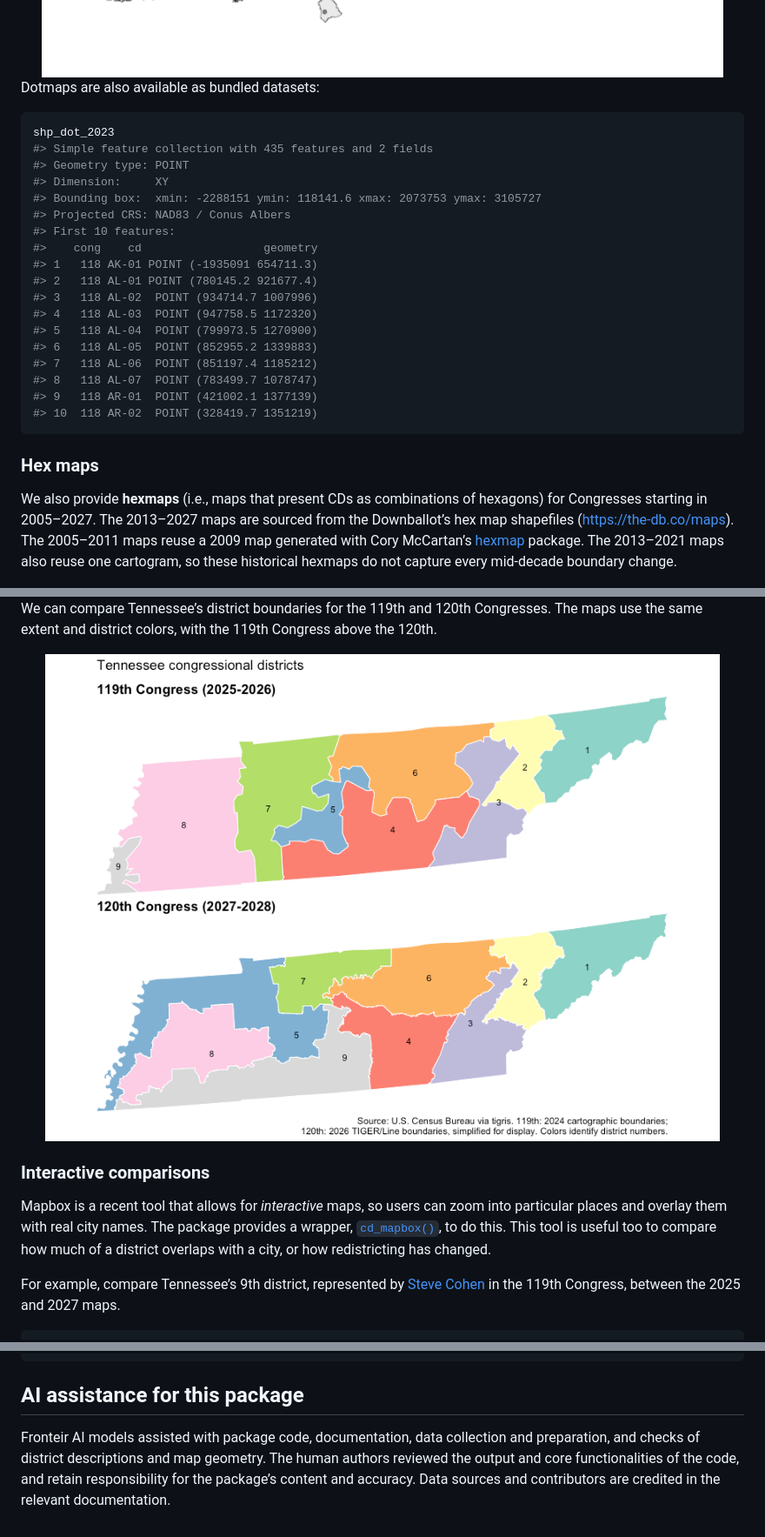
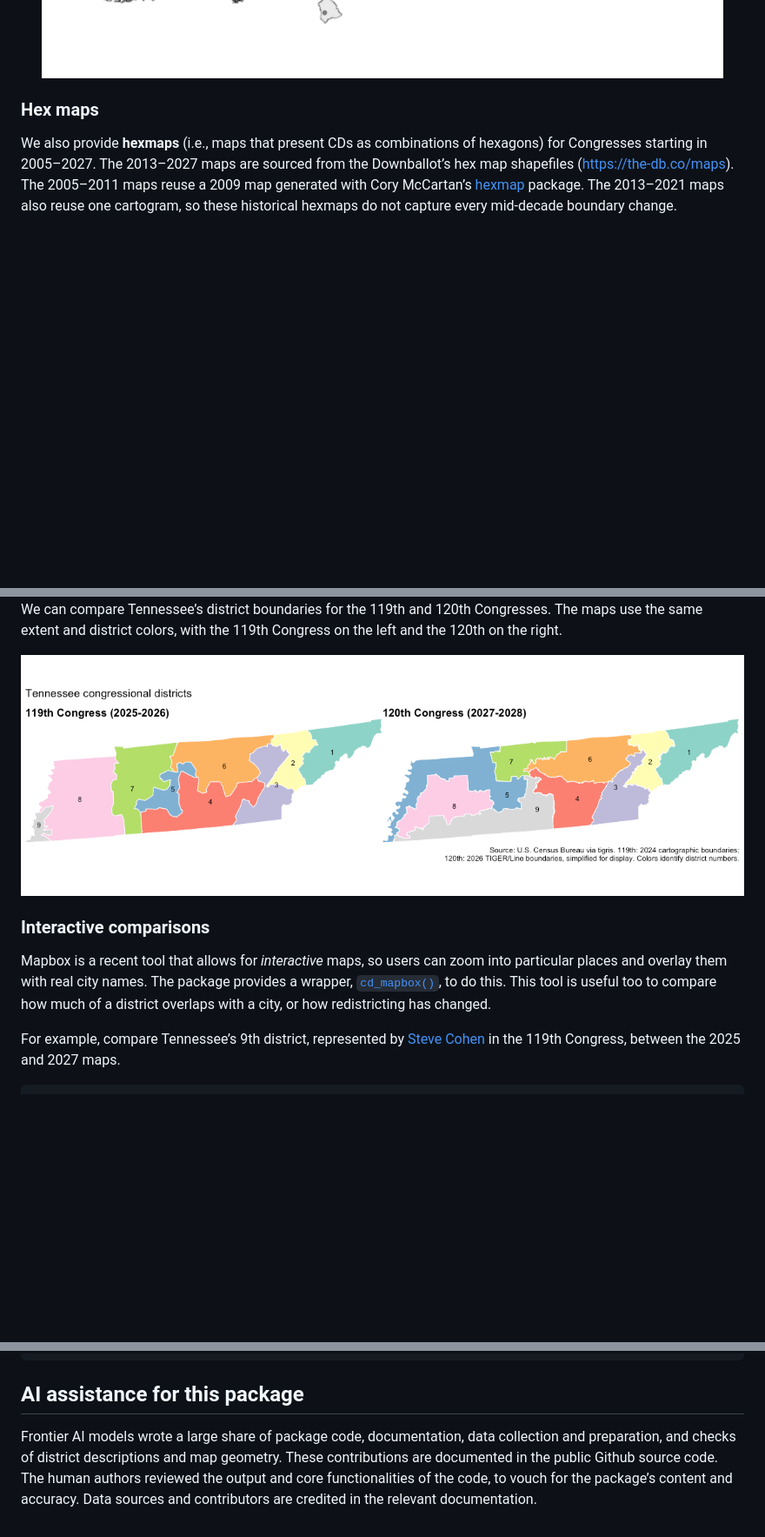
Before and after one commit to kuriwaki/fourthirtyfive, a Markdown page: README.md, 3 parts joined by grey strips. Shown: that part at 87% size. Drawn GitHub-style; pictures changed too: man/figures/README-tn-boundaries-1.png; blank space fills up the shorter version.

````diff
--- a/README.md
+++ b/README.md
@@ -72,29 +72,6 @@ cd_dotmap(2023) |>
 ```
 
 <img src="man/figures/README-dotmap-1.png" alt="" width="100%" />
-
-Dotmaps are also available as bundled datasets:
-
-``` r
-shp_dot_2023
-#> Simple feature collection with 435 features and 2 fields
-#> Geometry type: POINT
-#> Dimension:     XY
-#> Bounding box:  xmin: -2288151 ymin: 118141.6 xmax: 2073753 ymax: 3105727
-#> Projected CRS: NAD83 / Conus Albers
-#> First 10 features:
-#>    cong    cd                  geometry
-#> 1   118 AK-01 POINT (-1935091 654711.3)
-#> 2   118 AL-01 POINT (780145.2 921677.4)
-#> 3   118 AL-02  POINT (934714.7 1007996)
-#> 4   118 AL-03  POINT (947758.5 1172320)
-#> 5   118 AL-04  POINT (799973.5 1270900)
-#> 6   118 AL-05  POINT (852955.2 1339883)
-#> 7   118 AL-06  POINT (851197.4 1185212)
-#> 8   118 AL-07  POINT (783499.7 1078747)
-#> 9   118 AR-01  POINT (421002.1 1377139)
-#> 10  118 AR-02  POINT (328419.7 1351219)
-```
 
 ### Hex maps
 
@@ -143,7 +120,7 @@ cd_shps |>
 
 We can compare Tennessee’s district boundaries for the 119th and 120th
 Congresses. The maps use the same extent and district colors, with the
-119th Congress above the 120th.
+119th Congress on the left and the 120th on the right.
 
 <img src="man/figures/README-tn-boundaries-1.png" alt="" width="100%" />
 
@@ -153,8 +130,8 @@ Mapbox is a recent tool that allows for *interactive* maps, so users can
 zoom into particular places and overlay them with real city names. The
 package provides a wrapper,
 [`cd_mapbox()`](https://www.shirokuriwaki.com/fourthirtyfive/reference/cd_mapbox.html),
-to do this. This tool is useful too to compare how much of a district overlaps with a city, or how
-redistricting has changed.
+to do this. This tool is useful too to compare how much of a district
+overlaps with a city, or how redistricting has changed.
 
 For example, compare Tennessee’s 9th district, represented by [Steve
 Cohen](https://clerk.house.gov/members/C001068) in the 119th Congress,
@@ -344,9 +330,10 @@ fourthirtyfive::cd_available()
 
 ## AI assistance for this package
 
-Fronteir AI models assisted with package code, documentation, data
-collection and preparation, and checks of district descriptions and map
-geometry. The human authors reviewed the output and core functionalities
-of the code, and retain responsibility for the package’s content and
+Frontier AI models wrote a large share of package code, documentation,
+data collection and preparation, and checks of district descriptions and
+map geometry. These contributions are documented in the public Github
+source code. The human authors reviewed the output and core
+functionalities of the code, to vouch for the package’s content and
 accuracy. Data sources and contributors are credited in the relevant
 documentation.
````
Also changed, not shown: other parts of README.md (+14 -5 lines), 1 other file.
